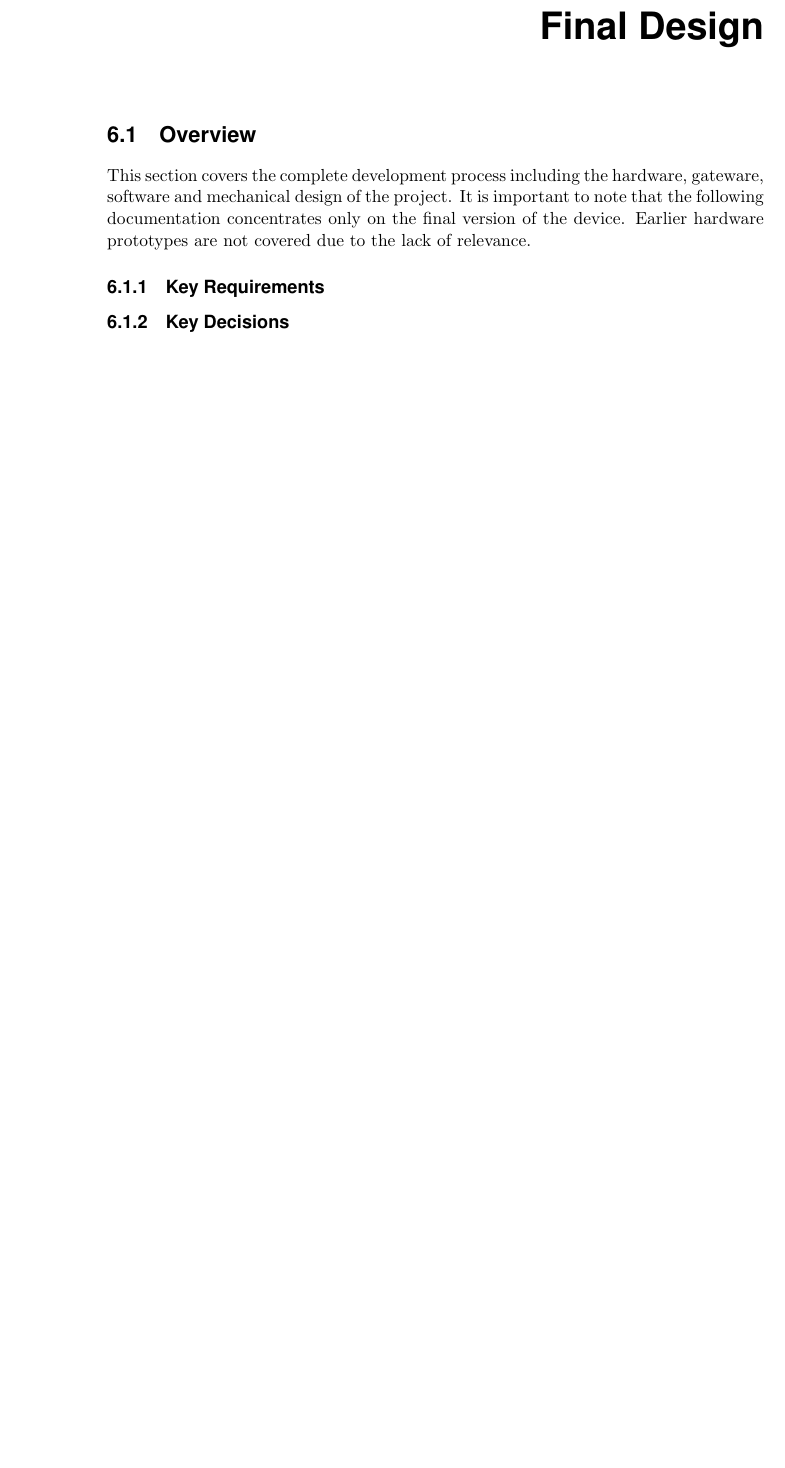
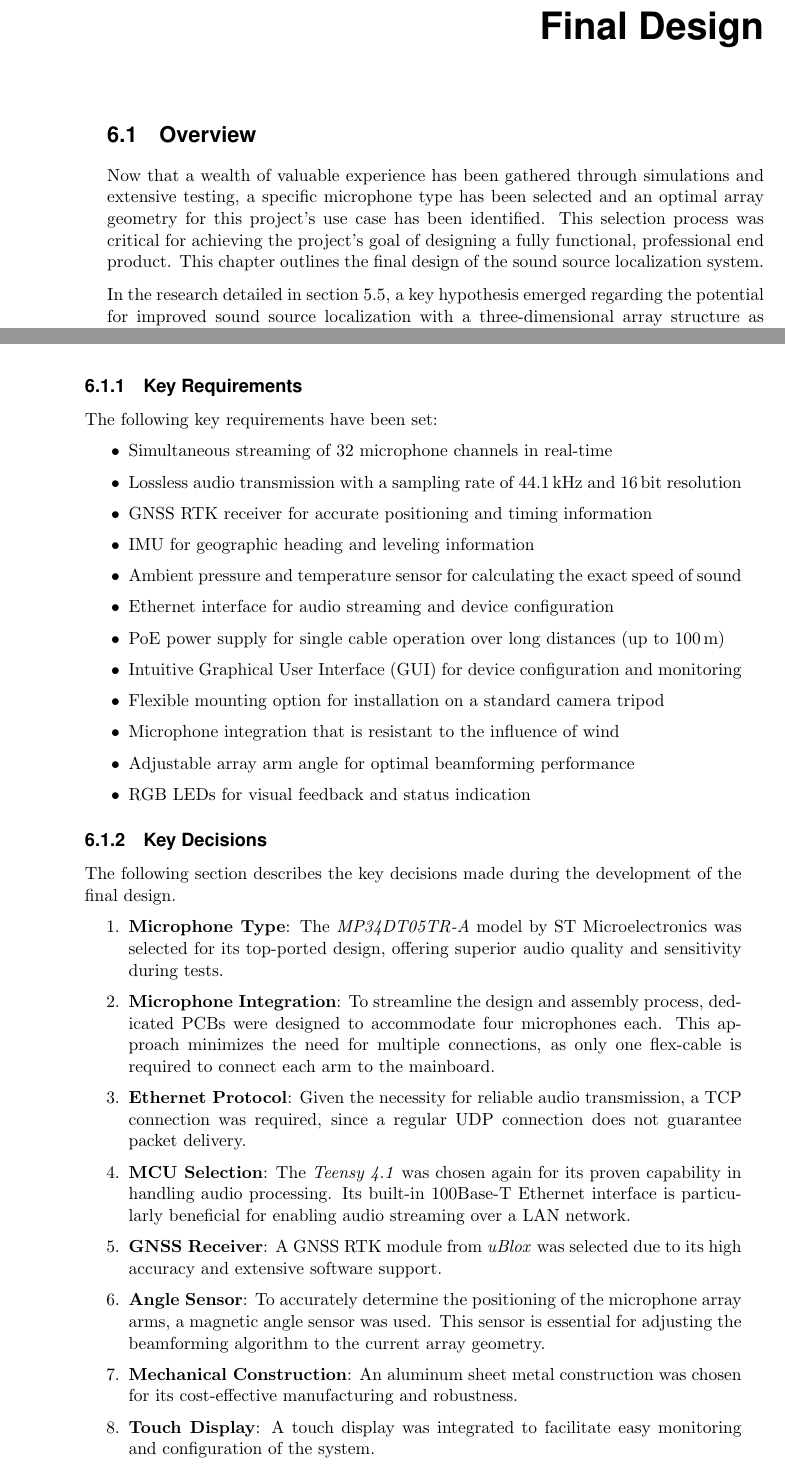
Before and after one commit to PA-OST-2023/heron-documentation, a LaTeX thesis (PA_Project_Heron.tex, which reads sections/6_design_final.tex): part of page 49 of 71 before the commit and two parts of pages 49 and 50 of 73 after it, the two joined at a grey line, cut so that both start at the same text, the shorter picture padded with empty space. Compiled offline with pdfLaTeX.

Commit message:
Added section Overview, Key Requirements and Key Decisions of Final Design chapter

```diff
--- a/sections/6_design_final.tex
+++ b/sections/6_design_final.tex
@@ -1,3 +1,9 @@
 \chapter{Final Design}
 \section{Overview}
-This section covers the complete development process including the hardware, gateware, software and mechanical design of the project. It is important to note that the following documentation concentrates only on the final version of the device. Earlier hardware prototypes are not covered due to the lack of relevance.
+Now that a wealth of valuable experience has been gathered through simulations and extensive testing,
+a specific microphone type has been selected and an optimal array geometry for this project's use case has been identified.
+This selection process was critical for achieving the project's goal of designing a fully functional, professional end product.
+This chapter outlines the final design of the sound source localization system.
+
+In the research detailed in section \ref{sec:array_prototype_measurements},
+a key hypothesis emerged regarding the potential for improved sound source localization with a three-dimensional array structure as compared to a planar geometry.
@@ -4,2 +24,17 @@ This section covers the complete development process including the hardware, gat
 
 \subsection{Key Requirements}
+The following key requirements have been set:
+\begin{itemize}
+	\item Simultaneous streaming of 32 microphone channels in real-time
+	\item Lossless audio transmission with a sampling rate of 44.1\,kHz and 16\,bit resolution
+	\item \acrshort{gnss} \acrshort{rtk} receiver for accurate positioning and timing information
+	\item \acrshort{imu} for geographic heading and leveling information
+	\item Ambient pressure and temperature sensor for calculating the exact speed of sound
+	\item Ethernet interface for audio streaming and device configuration
+	\item \acrshort{poe} power supply for single cable operation over long distances (up to 100\,m)
+	\item Intuitive \acrfull{gui} for device configuration and monitoring
+	\item Flexible mounting option for installation on a standard camera tripod
+	\item Microphone integration that is resistant to the influence of wind
+	\item Adjustable array arm angle for optimal beamforming performance
+	\item \acrshort{rgb} \acrshort{led}s for visual feedback and status indication
+\end{itemize}
@@ -15,7 +41,18 @@ This section covers the complete development process including the hardware, gat
 
 \subsection{Key Decisions}
-% In the conceptional phase of the development, several key decisions had to be made. This contains mainly the signal flow and the division between the processing part on the Raspberry Pi and the \acrshort{fpga}. Further, the question had to be evaluated, if a built-in power supply or an external power adapter is preferred. And most importantly, which type of ultrasonic transducer should be used in the design.
-% In addition, the overall dimension and scale of the final product had to be discussed.
-% In general, most of these decisions were made according to results of simulations, physical measurements and after extensive discussions.
-% In the following sections, each part of the project is explained in detail.
+The following section describes the key decisions made during the development of the final design.
+\begin{enumerate}
+	\item \textbf{Microphone Type}: The \textit{MP34DT05TR-A} model by ST Microelectronics was selected for its top-ported design, offering superior audio quality and sensitivity during tests.
+	\item \textbf{Microphone Integration}: To streamline the design and assembly process, dedicated \acrshort{pcb}s were designed to accommodate four microphones each.
+	      This approach minimizes the need for multiple connections, as only one flex-cable is required to connect each arm to the mainboard.
+	\item \textbf{Ethernet Protocol}: Given the necessity for reliable audio transmission, a \acrshort{tcp} connection was required, since a regular \acrshort{udp} connection does not guarantee packet delivery.
+	\item \textbf{MCU Selection}: The \textit{Teensy 4.1} was chosen again for its proven capability in handling audio processing.
+	      Its built-in 100Base-T Ethernet interface is particularly beneficial for enabling audio streaming over a \acrshort{lan} network.
+	\item \textbf{GNSS Receiver}: A \acrshort{gnss} \acrshort{rtk} module from \textit{uBlox} was selected due to its high accuracy and extensive software support.
+	\item \textbf{Angle Sensor}: To accurately determine the positioning of the microphone array arms, a magnetic angle sensor was used.
+	      This sensor is essential for adjusting the beamforming algorithm to the current array geometry.
+	\item \textbf{Mechanical Construction}: An aluminum sheet metal construction was chosen for its cost-effective manufacturing and robustness.
+	\item \textbf{Touch Display}: A touch display was integrated to facilitate easy monitoring and configuration of the system.
+\end{enumerate}
+\newpage
 
```
Also changed, not shown: sections/5_array_evaluation.tex (+3 -2 lines), sections/6_design_final.tex (24 more changed lines).
